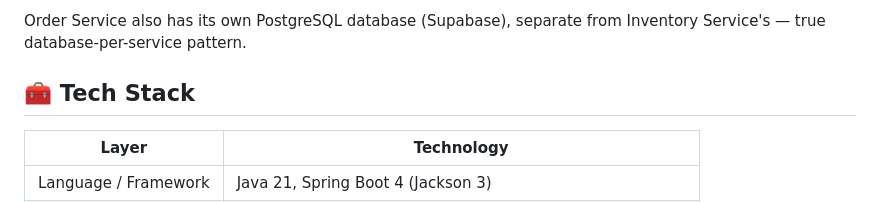
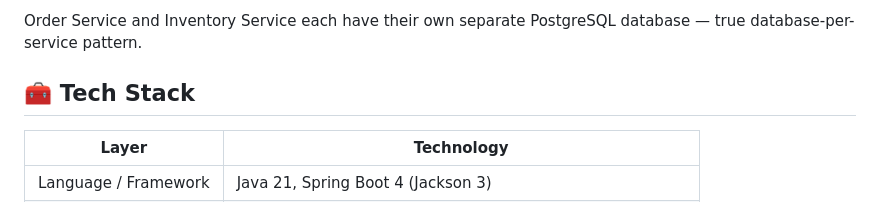
Before and after one commit to NavinduG/stockora-platform, a Markdown page: README.md, the part around one of its changes. GitHub-like rendering.

```diff
--- a/README.md
+++ b/README.md
@@ -28,7 +17,5 @@ Stockora is composed of three independently deployable Spring Boot microservices
 
-Order Service also has its own PostgreSQL database (Supabase),
-separate from Inventory Service's — true database-per-service pattern.
-
+Order Service and Inventory Service each have their own separate PostgreSQL database — true database-per-service pattern.
 
 ## 🧰 Tech Stack
 
```
Also changed, not shown: other parts of README.md (+8 -19 lines).
